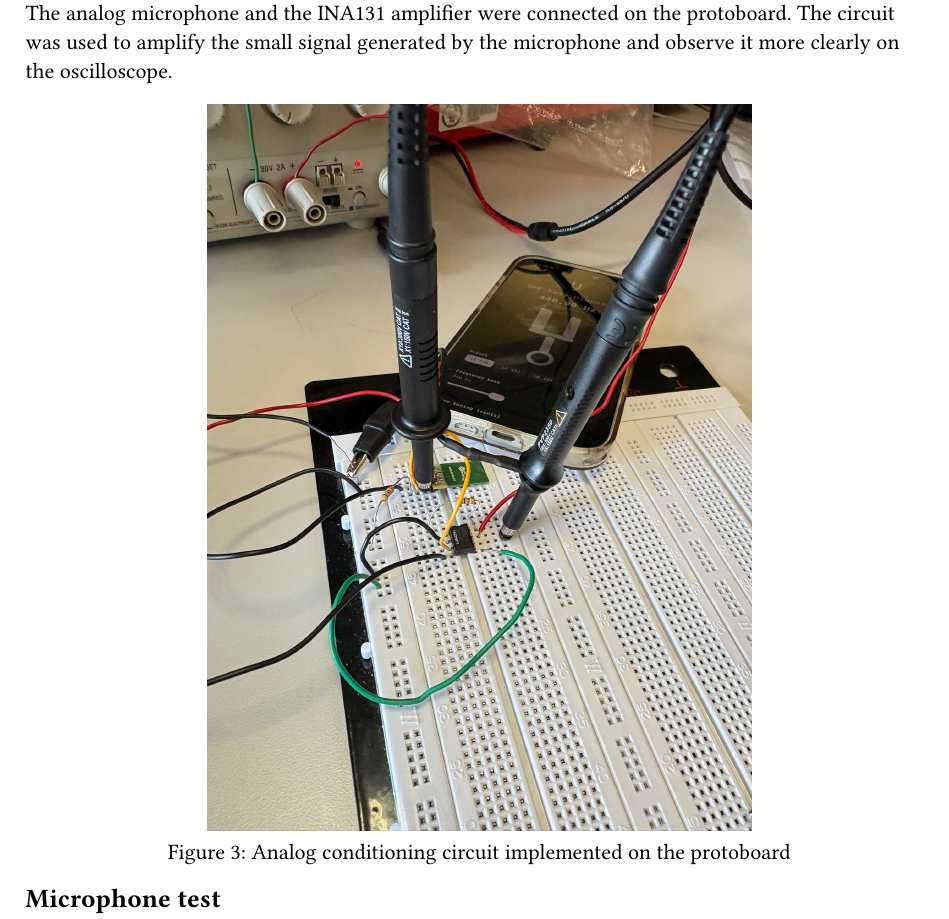
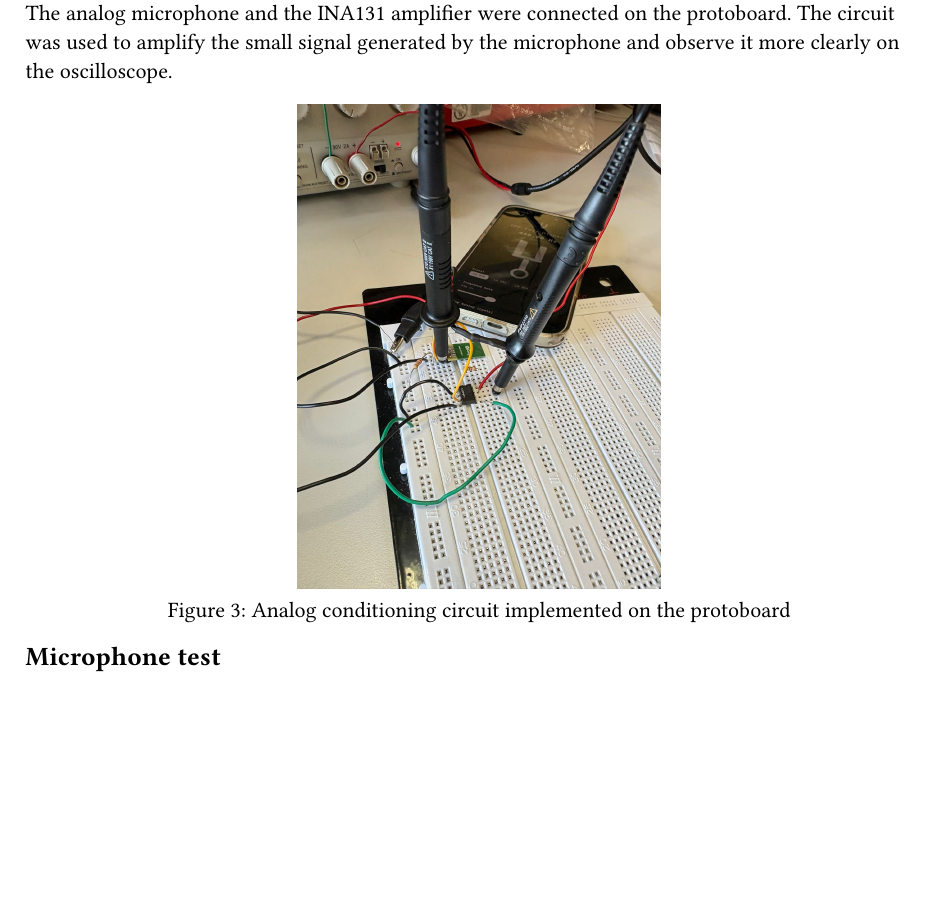
Before and after one commit to holaines/OPTO, a Typst document (lab/report/chap/sesion_2.typ): part of page 2 of 4, cut so that both start at the same text, the shorter picture padded with empty space. Compiled offline with Typst 0.15.

Commit message:
edit the width of some photos

```diff
--- a/lab/report/chap/sesion_2.typ
+++ b/lab/report/chap/sesion_2.typ
@@ -29,7 +29,7 @@ Before testing the circuit, we checked the supply voltages with a multimeter. Th
 The analog microphone and the INA131 amplifier were connected on the protoboard. The circuit was used to amplify the small signal generated by the microphone and observe it more clearly on the oscilloscope.
 
 #figure(
-  image(img_path + "circuito.jpeg", width: 60%),
+  image(img_path + "circuito.jpeg", width: 40%),
   caption: [Analog conditioning circuit implemented on the protoboard]
 )
 
```
